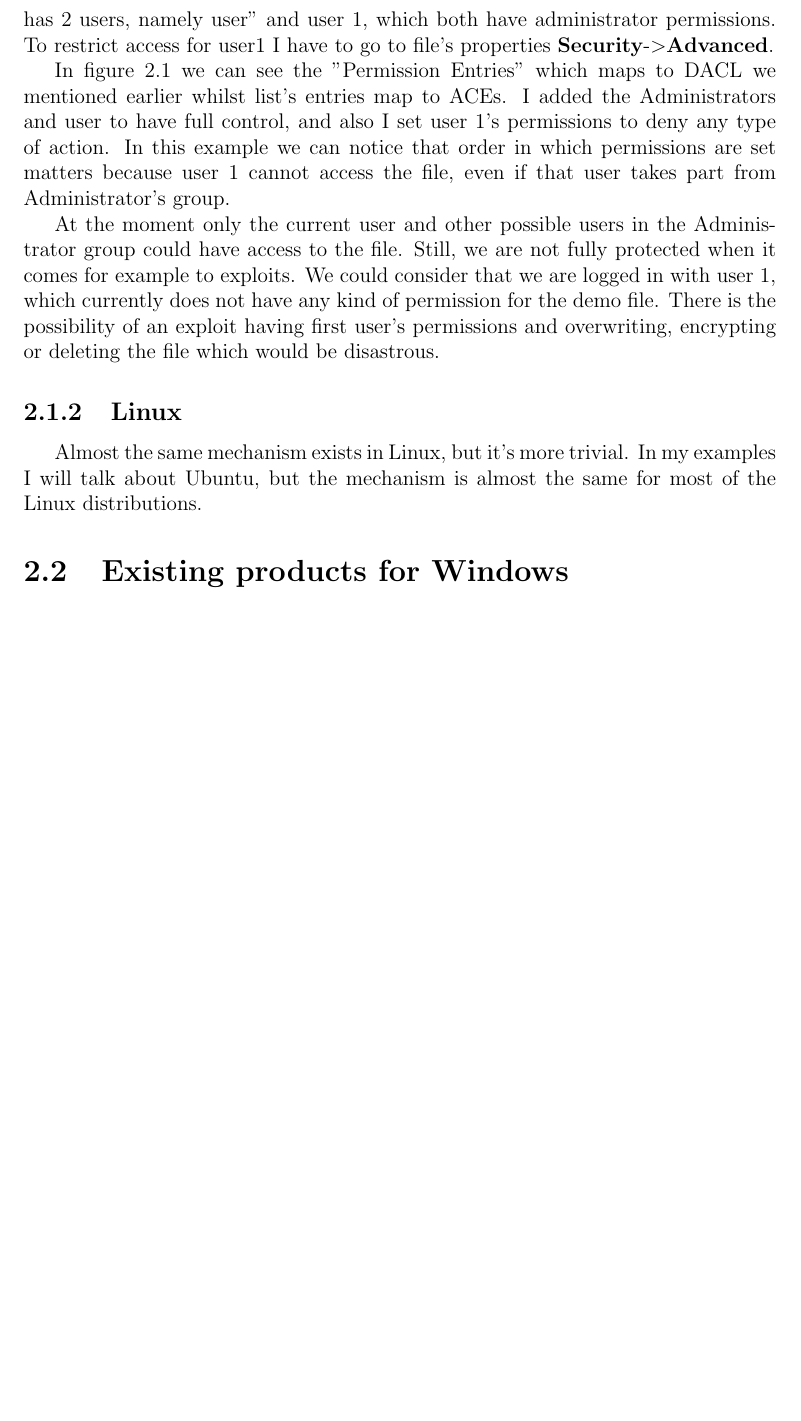
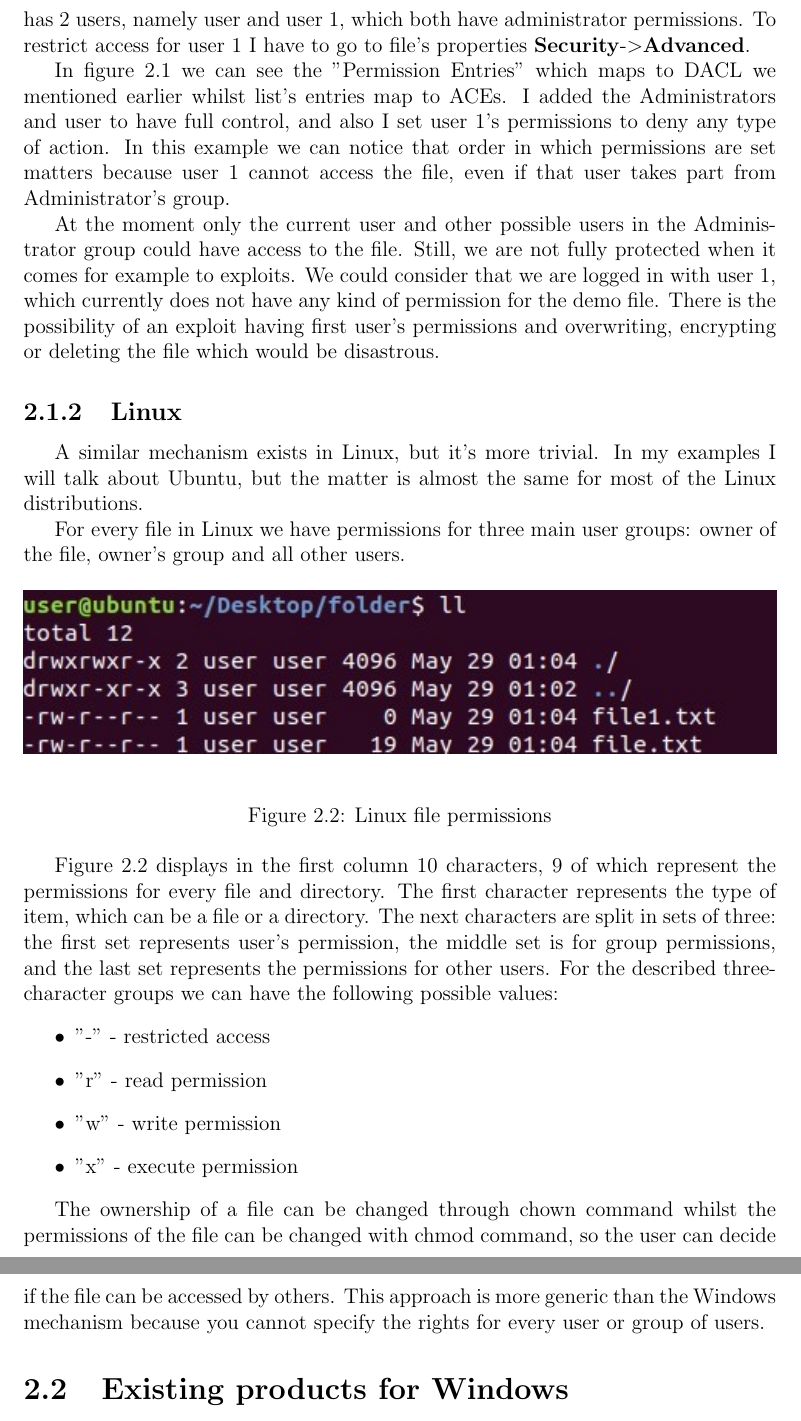
Before and after one commit to LauraBuzas/FileProtector, a LaTeX thesis (docs/FileProtector.tex, which reads docs/chapter2.tex): part of page 7 of 13 before the commit and two parts of pages 7 and 8 of 15 after it, the two joined at a grey line, cut so that both start at the same text, the shorter picture padded with empty space. Compiled offline with pdfLaTeX.

Commit message:
added linux stuff to docs

```diff
--- a/docs/chapter2.tex
+++ b/docs/chapter2.tex
@@ -13,15 +13,33 @@
 		\label{fig:securitySettings}
 	\end{figure}
 
-	Let us consider a new text file named "demo file.txt" on a Windows 10 OS that has 2 users, namely user" and user 1, which both have administrator permissions. To restrict access for user1 I have to go to file's properties \textbf{Security}-\textgreater\textbf{Advanced}.
+	Let us consider a new text file named "demo file.txt" on a Windows 10 OS that has 2 users, namely user and user 1, which both have administrator permissions. To restrict access for user 1 I have to go to file's properties \textbf{Security}-\textgreater\textbf{Advanced}.
 
 	In figure \ref{fig:securitySettings} we can see the "Permission Entries" which maps to DACL we mentioned earlier whilst list's entries map to ACEs. I added the Administrators and user to have full control, and also I set user 1's permissions to deny any type of action. In this example we can notice that order in which permissions are set matters because user 1 cannot access the file, even if that user takes part from Administrator's group.
 
 	At the moment only the current user and other possible users in the Administrator group could have access to the file. Still, we are not fully protected when it comes for example to exploits. We could consider that we are logged in with user 1, which currently does not have any kind of permission for the demo file. There is the possibility of an exploit having first user's permissions and overwriting, encrypting or deleting the file which would be disastrous.
 
+	\subsection{Linux}
+	A similar mechanism exists in Linux, but it's more trivial. In my examples I will talk about Ubuntu, but the matter is almost the same for most of the Linux distributions.
 
-	\subsection{Linux}
-	Almost the same mechanism exists in Linux, but it's more trivial. In my examples I will talk about Ubuntu, but the mechanism is almost the same for most of the Linux distributions.
+	For every file in Linux we have permissions for three main user groups: owner of the file, owner's group and all other users.
+
+	\begin{figure}[h!]
+		\includegraphics[width=\linewidth]{images/linuxFilePermissions.jpg}
+		\caption{Linux file permissions}
+		\label{fig:linuxFilePermissions}
+	\end{figure}
+
+	Figure \ref{fig:linuxFilePermissions} displays in the first column 10 characters, 9 of which represent the permissions for every file and directory. The first character represents the type of item, which can be a file or a directory. The next characters are split in sets of three: the first set represents user's permission, the middle set is for group permissions, and the last set represents the permissions for other users. For the described three-character groups we can have the following possible values:
+	\begin{itemize}
+		\item "-" - restricted access
+		\item "r" - read permission
+		\item "w" - write permission
+		\item "x" - execute permission
+	\end{itemize}
+
+	The ownership of a file can be changed through chown command whilst the permissions of the file can be changed with chmod command, so the user can decide if the file can be accessed by others. This approach is more generic than the Windows mechanism because you cannot specify the rights for every user or group of users.
+
 
 	\section{Existing products for Windows}
 	As a similar tool, a first one that draws attention, is iBoysoft's File Protector for Windows, coming as a 7-day free trial or a payed version. As a main functionality, this tool allows the user to select the desired folders or files to be protected, along with the protection type (i.e. read/write/delete).
```
Also changed, not shown: docs/chapter1.tex (+1 -1 lines), docs/FileProtector.pdf, docs/images/InkedlinuxFilePermissions_LI.jpg (added), docs/images/linuxFilePermissions.jpg, docs/chapter2.tex (2 more changed lines), 8 other files.
